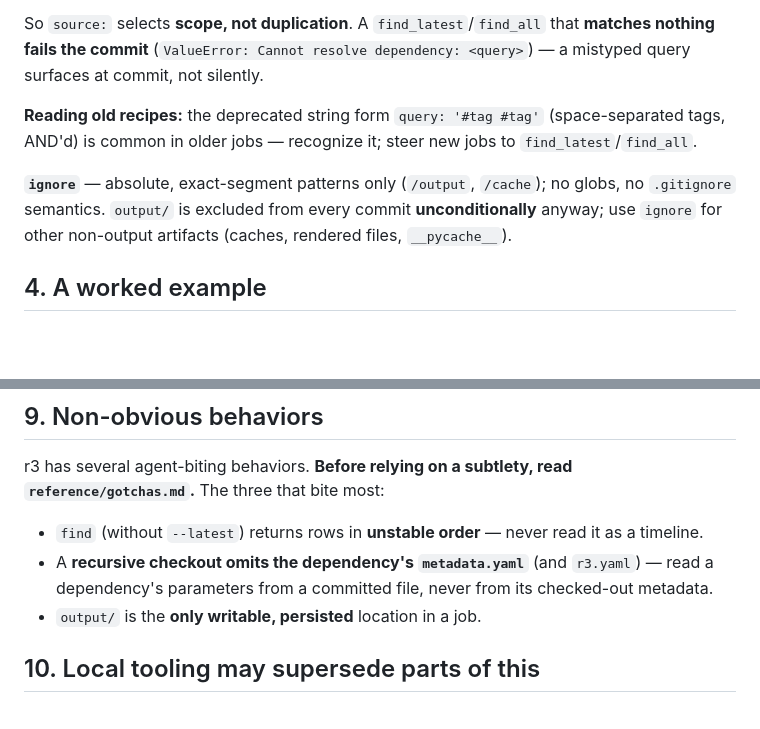
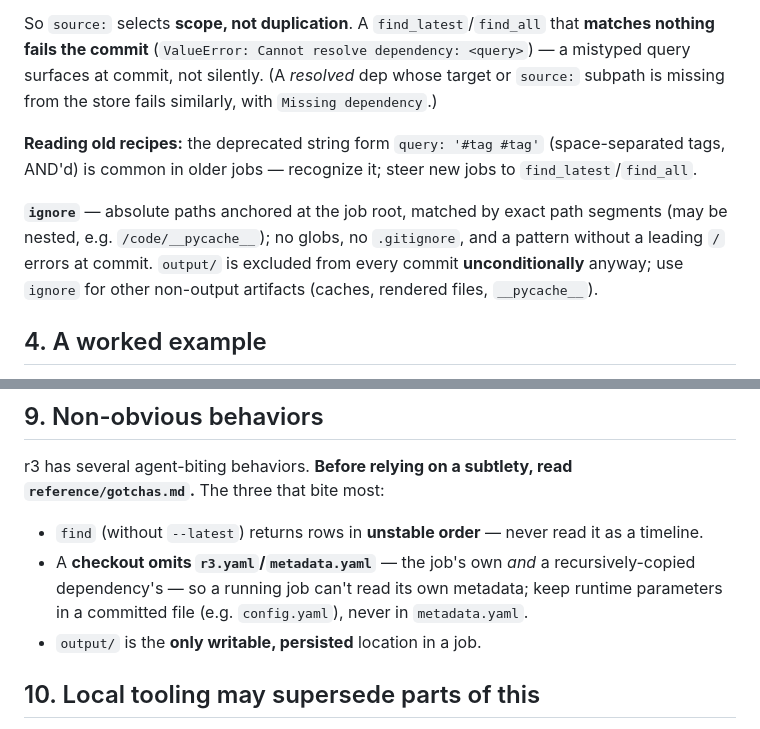
Before and after one commit to matthias-k/r3-tooling, a Markdown page: skills/r3/SKILL.md, 2 parts joined by grey strips. Rendered like a GitHub page; blank space fills up the shorter version.

Commit message:
fix(r3-skill): checkout omits job's own metadata/r3.yaml; lazy git-URL validation; partial-commit orphan; Missing-dependency error; ignore nesting; narrowed-git no .git; minor error/warning refinements

```diff
--- a/skills/r3/SKILL.md
+++ b/skills/r3/SKILL.md
@@ -102,14 +102,16 @@ out the whole job root, one subdir per match; a `source:` key on `find_all` rais
 
 So `source:` selects **scope, not duplication**. A `find_latest`/`find_all` that **matches
 nothing fails the commit** (`ValueError: Cannot resolve dependency: <query>`) — a mistyped
-query surfaces at commit, not silently.
+query surfaces at commit, not silently. (A *resolved* dep whose target or `source:` subpath is
+missing from the store fails similarly, with `Missing dependency`.)
 
 **Reading old recipes:** the deprecated string form `query: '#tag #tag'` (space-separated
 tags, AND'd) is common in older jobs — recognize it; steer new jobs to
 `find_latest`/`find_all`.
 
-**`ignore`** — absolute, exact-segment patterns only (`/output`, `/cache`); no globs, no
-`.gitignore` semantics. `output/` is excluded from every commit **unconditionally** anyway;
+**`ignore`** — absolute paths anchored at the job root, matched by exact path segments (may be
+nested, e.g. `/code/__pycache__`); no globs, no `.gitignore`, and a pattern without a leading
+`/` errors at commit. `output/` is excluded from every commit **unconditionally** anyway;
 use `ignore` for other non-output artifacts (caches, rendered files, `__pycache__`).
 
 ## 4. A worked example
@@ -273,8 +275,9 @@ r3 has several agent-biting behaviors. **Before relying on a subtlety, read
 
 - `find` (without `--latest`) returns rows in **unstable order** — never read it as a
   timeline.
-- A **recursive checkout omits the dependency's `metadata.yaml`** (and `r3.yaml`) — read a
-  dependency's parameters from a committed file, never from its checked-out metadata.
+- A **checkout omits `r3.yaml`/`metadata.yaml`** — the job's own *and* a recursively-copied
+  dependency's — so a running job can't read its own metadata; keep runtime parameters in a
+  committed file (e.g. `config.yaml`), never in `metadata.yaml`.
 - `output/` is the **only writable, persisted** location in a job.
 
 ## 10. Local tooling may supersede parts of this
```
Also changed, not shown: 2 other files.
